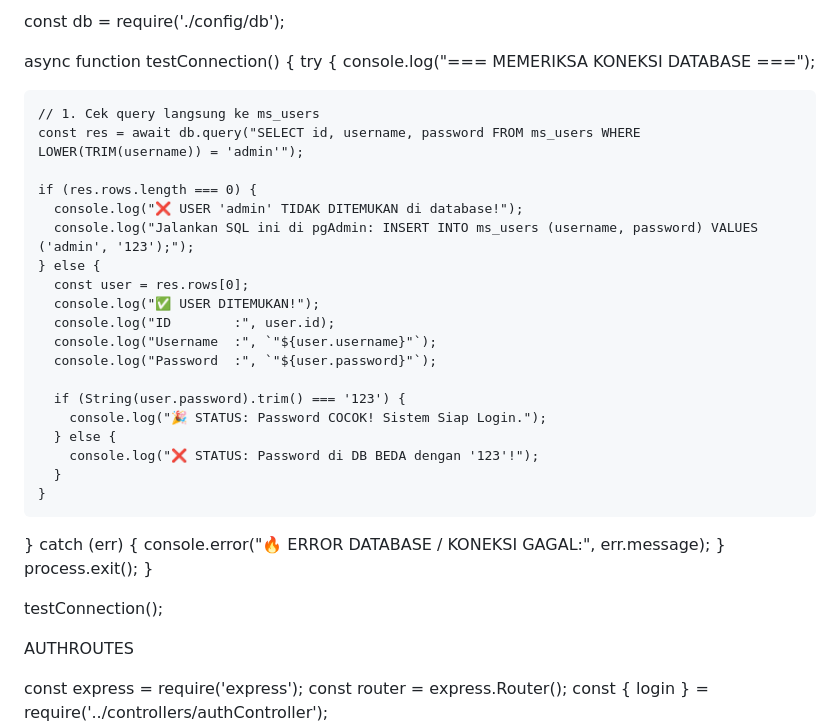
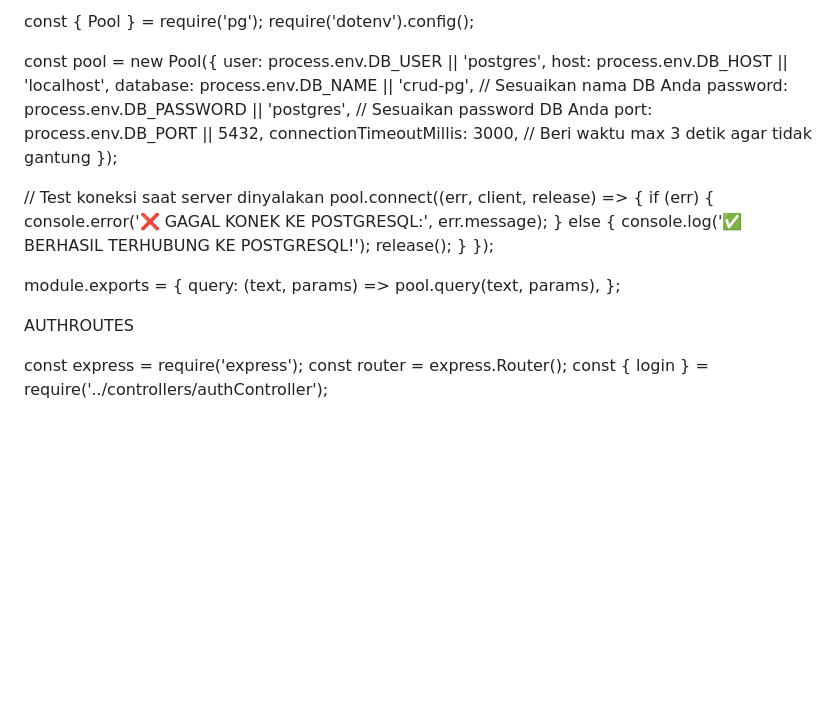
Before and after one commit to immanuelbagas-cmd/crud, a Markdown page: README.md, the part around the change. Rendered like a GitHub page; blank space fills up the shorter version.

```diff
--- a/README.md
+++ b/README.md
@@ -1,34 +1,28 @@
-const db = require('./config/db');
+const { Pool } = require('pg');
+require('dotenv').config();
 
-async function testConnection() {
-  try {
-    console.log("=== MEMERIKSA KONEKSI DATABASE ===");
+const pool = new Pool({
+  user: process.env.DB_USER || 'postgres',
+  host: process.env.DB_HOST || 'localhost',
+  database: process.env.DB_NAME || 'crud-pg', // Sesuaikan nama DB Anda
+  password: process.env.DB_PASSWORD || 'postgres', // Sesuaikan password DB Anda
+  port: process.env.DB_PORT || 5432,
+  connectionTimeoutMillis: 3000, // Beri waktu max 3 detik agar tidak gantung
+});
 
-    // 1. Cek query langsung ke ms_users
-    const res = await db.query("SELECT id, username, password FROM ms_users WHERE LOWER(TRIM(username)) = 'admin'");
+// Test koneksi saat server dinyalakan
+pool.connect((err, client, release) => {
+  if (err) {
+    console.error('❌ GAGAL KONEK KE POSTGRESQL:', err.message);
+  } else {
+    console.log('✅ BERHASIL TERHUBUNG KE POSTGRESQL!');
+    release();
+  }
+});
 
-    if (res.rows.length === 0) {
-      console.log("❌ USER 'admin' TIDAK DITEMUKAN di database!");
-      console.log("Jalankan SQL ini di pgAdmin: INSERT INTO ms_users (username, password) VALUES ('admin', '123');");
-    } else {
-      const user = res.rows[0];
-      console.log("✅ USER DITEMUKAN!");
-      console.log("ID        :", user.id);
-      console.log("Username  :", `"${user.username}"`);
-      console.log("Password  :", `"${user.password}"`);
-
-      if (String(user.password).trim() === '123') {
-        console.log("🎉 STATUS: Password COCOK! Sistem Siap Login.");
-      } else {
-        console.log("❌ STATUS: Password di DB BEDA dengan '123'!");
-      }
-    }
-  } catch (err) {
-    console.error("🔥 ERROR DATABASE / KONEKSI GAGAL:", err.message);
-  } process.exit();
-}
-
-testConnection();
+module.exports = {
+  query: (text, params) => pool.query(text, params),
+};
 
 
 
```
